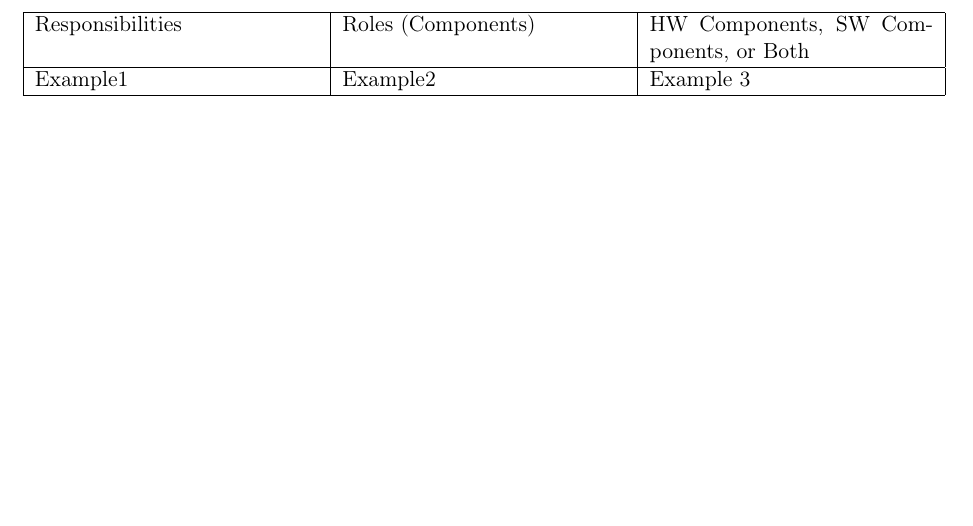
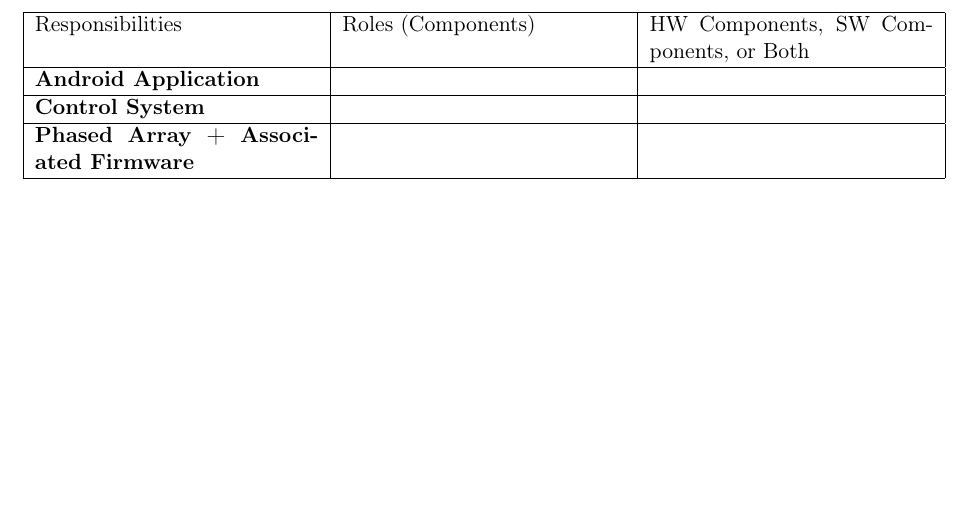
Before and after one commit to AndrewKee/Capstone, a LaTeX document (ResponsibilitiesRolesComponents/RRCTable.tex): part of the page, cut so that both start at the same text. Compiled offline with pdfLaTeX.

Commit message:
Adds major components

```diff
--- a/ResponsibilitiesRolesComponents/RRCTable.tex
+++ b/ResponsibilitiesRolesComponents/RRCTable.tex
@@ -7,7 +7,10 @@
 	\begin{tabular}{ | p{5cm} | p{5cm} | p{5cm} |}
 		\hline
 		Responsibilities & Roles (Components) & HW Components, SW Components, or Both \\ \hline
-		Example1 & Example2 & Example 3 \\ \hline
+		\textbf{Android Application} & & \\ \hline
+		\textbf{Control System} & & \\ \hline
+		\textbf{Phased Array + Associated Firmware} & & \\ \hline
+
 	\end{tabular}
 \end{center}
 \end{document}
```
